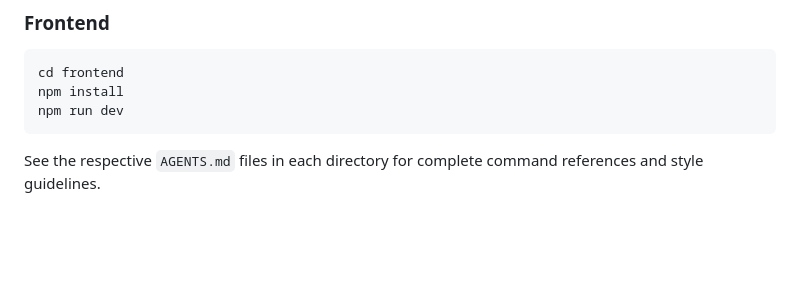
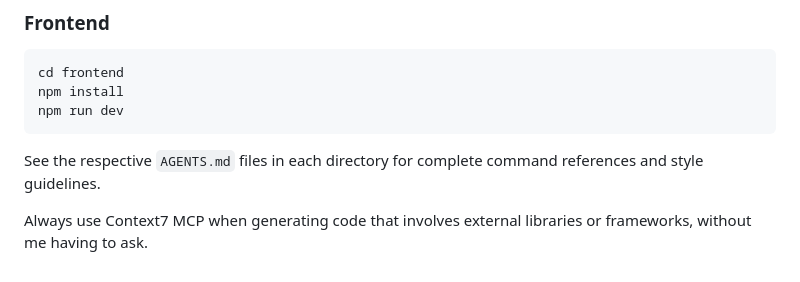
Before and after one commit to dayronobregon/wallanoti, a Markdown page: .agents/AGENTS.md, the part around the change. Rendered like a GitHub page; blank space fills up the shorter version.

````diff
--- a/.agents/AGENTS.md
+++ b/.agents/AGENTS.md
@@ -87,3 +87,5 @@ npm run dev
 ```
 
 See the respective `AGENTS.md` files in each directory for complete command references and style guidelines.
+
+Always use Context7 MCP when generating code that involves external libraries or frameworks, without me having to ask.
````
Also changed, not shown: backend/AGENTS.md (+2 -0 lines).
